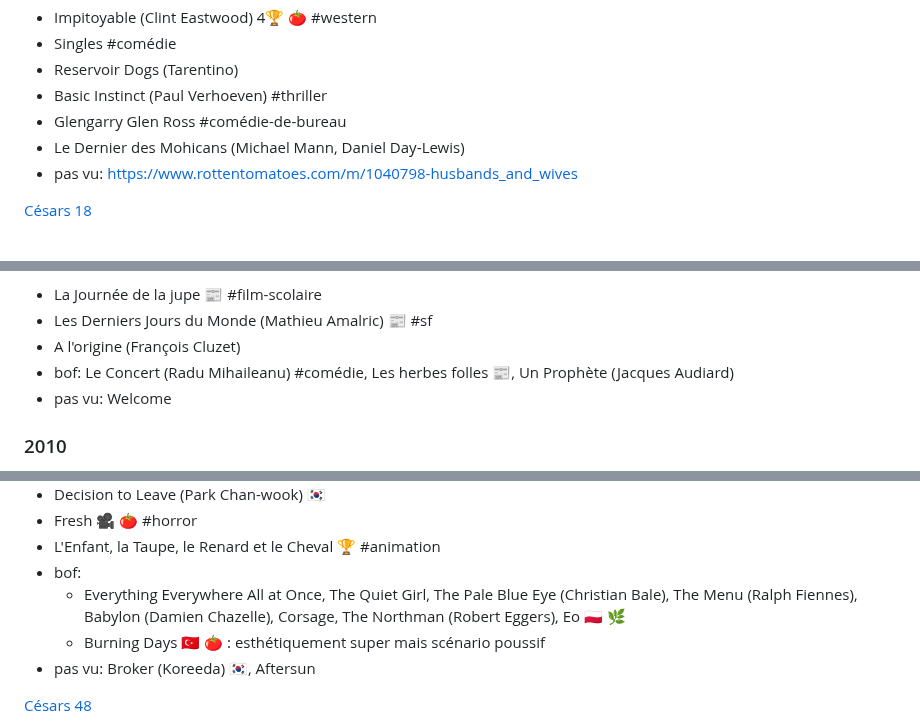
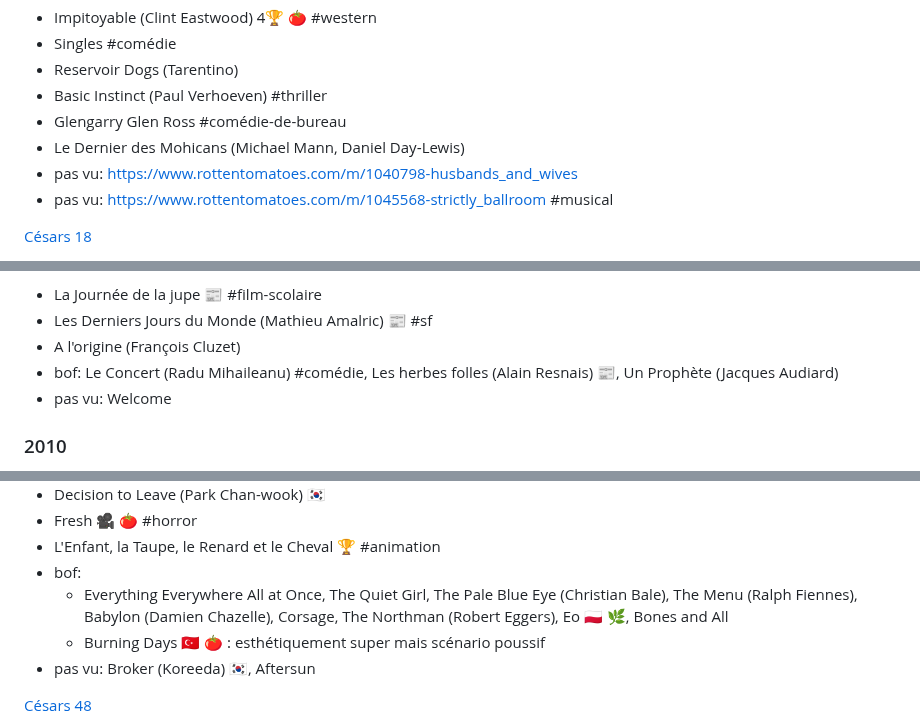
Before and after one commit to vmarquet/movies, a Markdown page: README.md, 3 parts joined by grey strips. Drawn GitHub-style.

```diff
--- a/README.md
+++ b/README.md
@@ -722,6 +722,7 @@ Français:
 * Glengarry Glen Ross #comédie-de-bureau
 * Le Dernier des Mohicans (Michael Mann, Daniel Day‑Lewis)
 * pas vu: https://www.rottentomatoes.com/m/1040798-husbands_and_wives
+* pas vu: https://www.rottentomatoes.com/m/1045568-strictly_ballroom #musical
 
 [Césars 18](https://fr.wikipedia.org/wiki/18e_c%C3%A9r%C3%A9monie_des_C%C3%A9sar)
 
@@ -1220,7 +1223,7 @@ Français:
 * La Journée de la jupe [📰](https://www.telerama.fr/cinema/films/la-journee-de-la-jupe,374390.php) #film-scolaire
 * Les Derniers Jours du Monde (Mathieu Amalric) [📰](https://television.telerama.fr/tele/films/les-derniers-jours-du-monde,13356921.php) #sf
 * A l'origine (François Cluzet)
-* bof: Le Concert (Radu Mihaileanu) #comédie, Les herbes folles [📰](https://www.telerama.fr/cinema/films/les-herbes-folles,391302.php), Un Prophète (Jacques Audiard)
+* bof: Le Concert (Radu Mihaileanu) #comédie, Les herbes folles (Alain Resnais) [📰](https://www.telerama.fr/cinema/films/les-herbes-folles,391302.php), Un Prophète (Jacques Audiard)
 * pas vu: Welcome
 
 
@@ -1617,7 +1621,7 @@ Français:
 * Fresh 🎥 [🍅](https://www.rottentomatoes.com/m/fresh_2022) #horror
 * L'Enfant, la Taupe, le Renard et le Cheval 🏆 #animation
 * bof:
-    * Everything Everywhere All at Once, The Quiet Girl, The Pale Blue Eye (Christian Bale), The Menu (Ralph Fiennes), Babylon (Damien Chazelle), Corsage, The Northman (Robert Eggers), Eo 🇵🇱 🌿
+    * Everything Everywhere All at Once, The Quiet Girl, The Pale Blue Eye (Christian Bale), The Menu (Ralph Fiennes), Babylon (Damien Chazelle), Corsage, The Northman (Robert Eggers), Eo 🇵🇱 🌿, Bones and All
     * Burning Days 🇹🇷 [🍅](https://www.rottentomatoes.com/m/burning_days) : esthétiquement super mais scénario poussif
 * pas vu: Broker (Koreeda) 🇰🇷, Aftersun
 
```
Also changed, not shown: other parts of README.md (+5 -2 lines), watchlist.md (+1 -0 lines).
